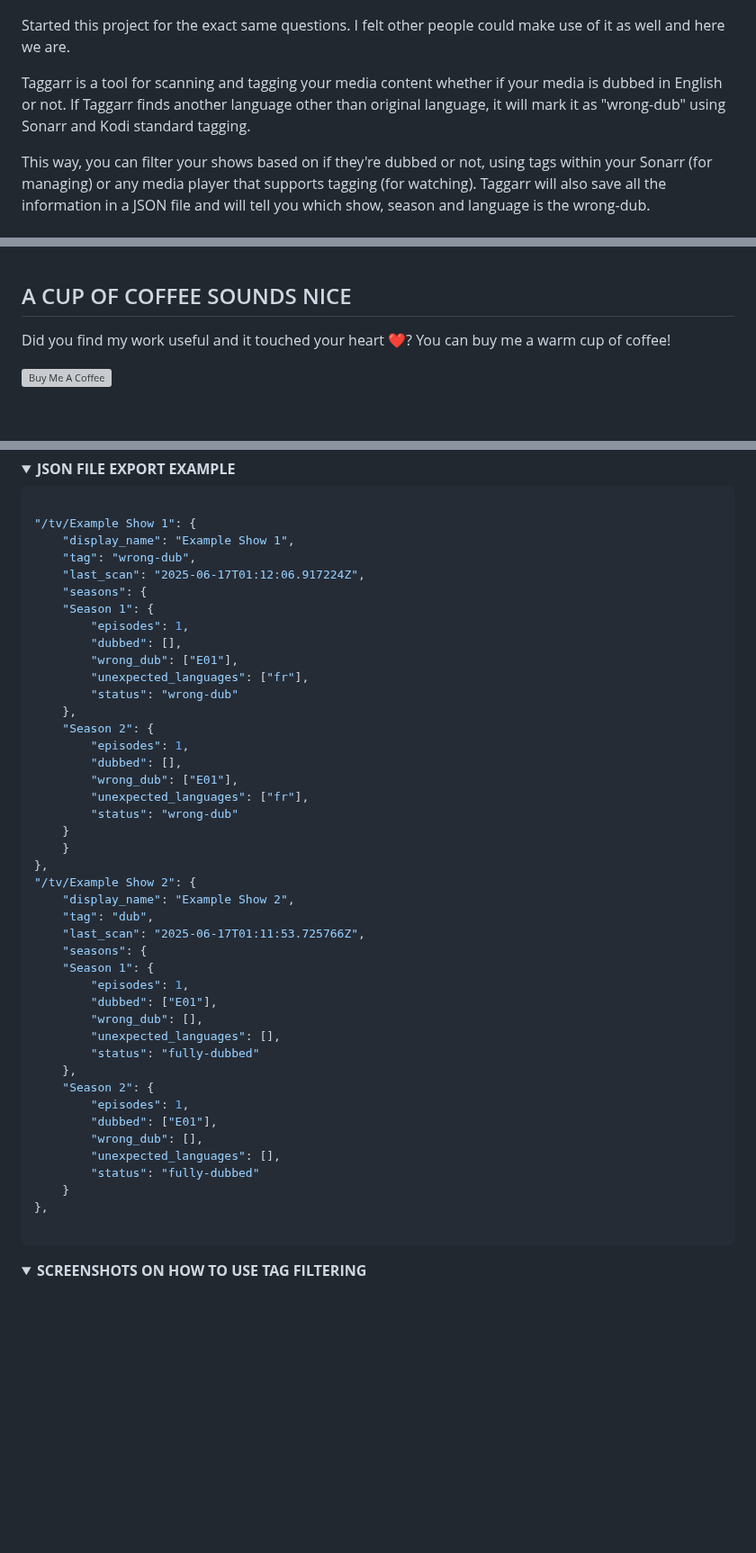
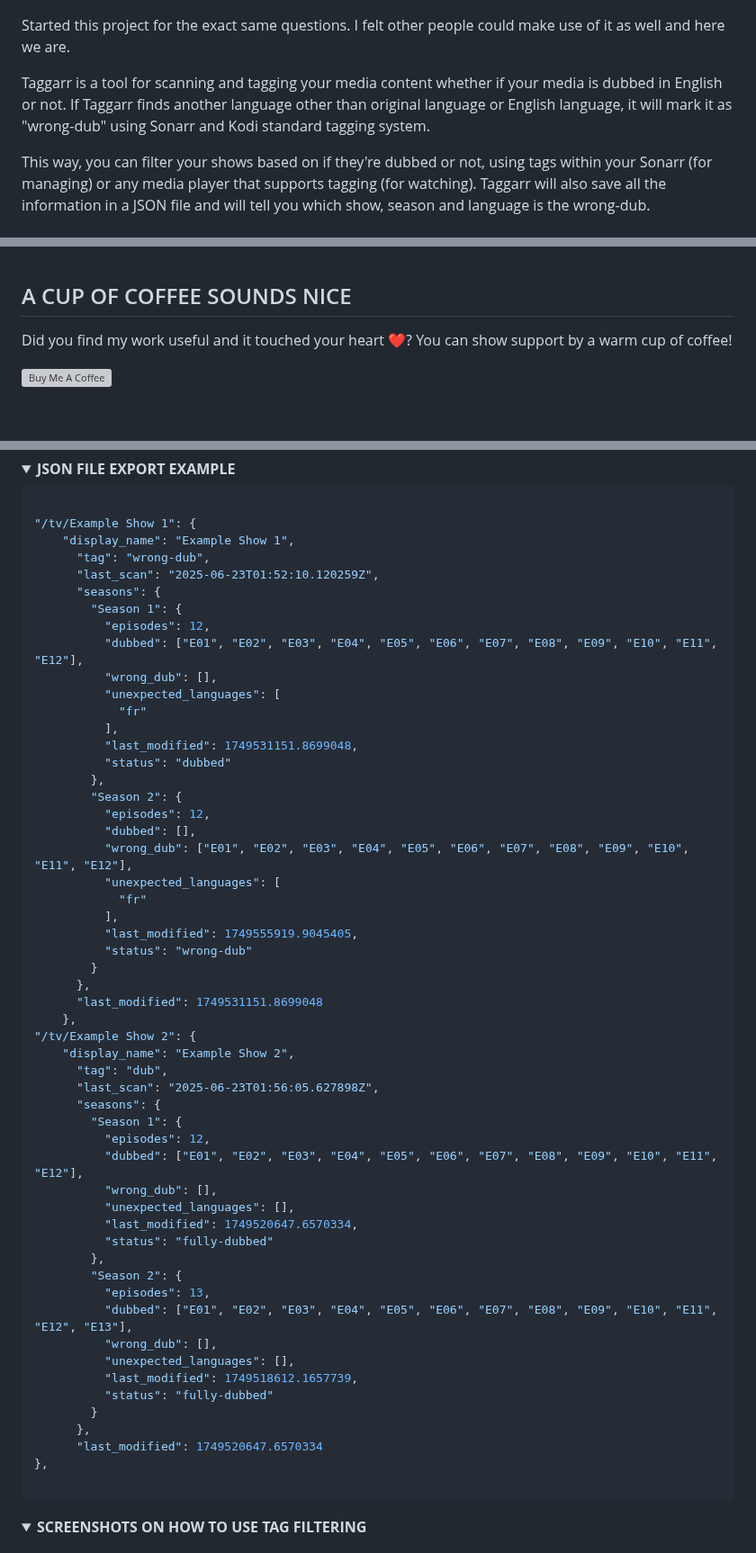
Before and after one commit to BassHous3/taggarr, a Markdown page: README.md, 3 parts joined by grey strips. Shown at 90% size. Drawn GitHub-style; folded sections open; blank space fills up the shorter version; grey boxes are pictures that could not be loaded.

Commit message:
Update README.md
JSON file example updated.

````diff
--- a/README.md
+++ b/README.md
@@ -19,7 +19,7 @@
 
 Started this project for the exact same questions. I felt other people could make use of it as well and here we are.
 
-Taggarr is a tool for scanning and tagging your media content whether if your media is dubbed in English or not. If Taggarr finds another language other than original language, it will mark it as "wrong-dub" using Sonarr and Kodi standard tagging.
+Taggarr is a tool for scanning and tagging your media content whether if your media is dubbed in English or not. If Taggarr finds another language other than original language or English language, it will mark it as "wrong-dub" using Sonarr and Kodi standard tagging system.
 
 This way, you can filter your shows based on if they're dubbed or not, using tags within your Sonarr (for managing) or any media player that supports tagging (for watching). Taggarr will also save all the information in a JSON file and will tell you which show, season and language is the wrong-dub.
 
@@ -108,7 +108,7 @@ Special thanks for inspiration goes to:
 <br>
 
 ## A CUP OF COFFEE SOUNDS NICE
-Did you find my work useful and it touched your heart ❤️? You can buy me a warm cup of coffee!
+Did you find my work useful and it touched your heart ❤️? You can show support by a warm cup of coffee!
 
 <a href="https://ko-fi.com/basshouse" target="_blank"><img src="https://cdn.prod.website-files.com/5c14e387dab576fe667689cf/670f5a0172b90570b1c21dab_kofi_logo.png" alt="Buy Me A Coffee" style="height: 41px !important;width: 150px !important;box-shadow: 0px 3px 2px 0px rgba(190, 190, 190, 0.5) !important;-webkit-box-shadow: 0px 3px 2px 0px rgba(190, 190, 190, 0.5) !important;" ></a>
 
@@ -157,44 +157,55 @@ services:
 
 "/tv/Example Show 1": {
     "display_name": "Example Show 1",
-    "tag": "wrong-dub",
-    "last_scan": "2025-06-17T01:12:06.917224Z",
-    "seasons": {
-    "Season 1": {
-        "episodes": 1,
-        "dubbed": [],
-        "wrong_dub": ["E01"],
-        "unexpected_languages": ["fr"],
-        "status": "wrong-dub"
+      "tag": "wrong-dub",
+      "last_scan": "2025-06-23T01:52:10.120259Z",
+      "seasons": {
+        "Season 1": {
+          "episodes": 12,
+          "dubbed": ["E01", "E02", "E03", "E04", "E05", "E06", "E07", "E08", "E09", "E10", "E11", "E12"],
+          "wrong_dub": [],
+          "unexpected_languages": [
+            "fr"
+          ],
+          "last_modified": 1749531151.8699048,
+          "status": "dubbed"
+        },
+        "Season 2": {
+          "episodes": 12,
+          "dubbed": [],
+          "wrong_dub": ["E01", "E02", "E03", "E04", "E05", "E06", "E07", "E08", "E09", "E10", "E11", "E12"],
+          "unexpected_languages": [
+            "fr"
+          ],
+          "last_modified": 1749555919.9045405,
+          "status": "wrong-dub"
+        }
+      },
+      "last_modified": 1749531151.8699048
     },
-    "Season 2": {
-        "episodes": 1,
-        "dubbed": [],
-        "wrong_dub": ["E01"],
-        "unexpected_languages": ["fr"],
-        "status": "wrong-dub"
-    }
-    }
-},
 "/tv/Example Show 2": {
     "display_name": "Example Show 2",
-    "tag": "dub",
-    "last_scan": "2025-06-17T01:11:53.725766Z",
-    "seasons": {
-    "Season 1": {
-        "episodes": 1,
-        "dubbed": ["E01"],
-        "wrong_dub": [],
-        "unexpected_languages": [],
-        "status": "fully-dubbed"
-    },
-    "Season 2": {
-        "episodes": 1,
-        "dubbed": ["E01"],
-        "wrong_dub": [],
-        "unexpected_languages": [],
-        "status": "fully-dubbed"
-    }
+      "tag": "dub",
+      "last_scan": "2025-06-23T01:56:05.627898Z",
+      "seasons": {
+        "Season 1": {
+          "episodes": 12,
+          "dubbed": ["E01", "E02", "E03", "E04", "E05", "E06", "E07", "E08", "E09", "E10", "E11", "E12"],
+          "wrong_dub": [],
+          "unexpected_languages": [],
+          "last_modified": 1749520647.6570334,
+          "status": "fully-dubbed"
+        },
+        "Season 2": {
+          "episodes": 13,
+          "dubbed": ["E01", "E02", "E03", "E04", "E05", "E06", "E07", "E08", "E09", "E10", "E11", "E12", "E13"],
+          "wrong_dub": [],
+          "unexpected_languages": [],
+          "last_modified": 1749518612.1657739,
+          "status": "fully-dubbed"
+        }
+      },
+      "last_modified": 1749520647.6570334
 },
 
 ```
````
